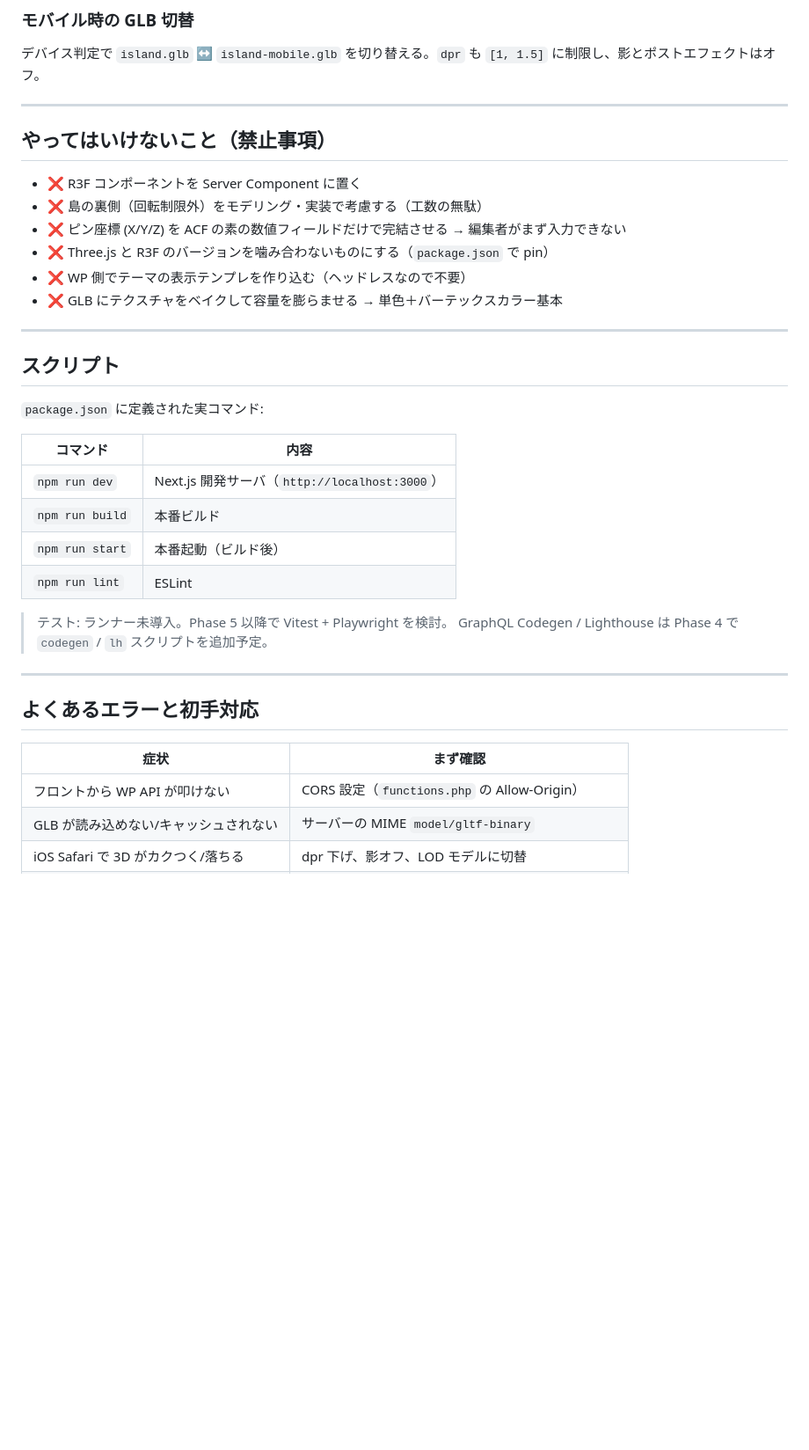
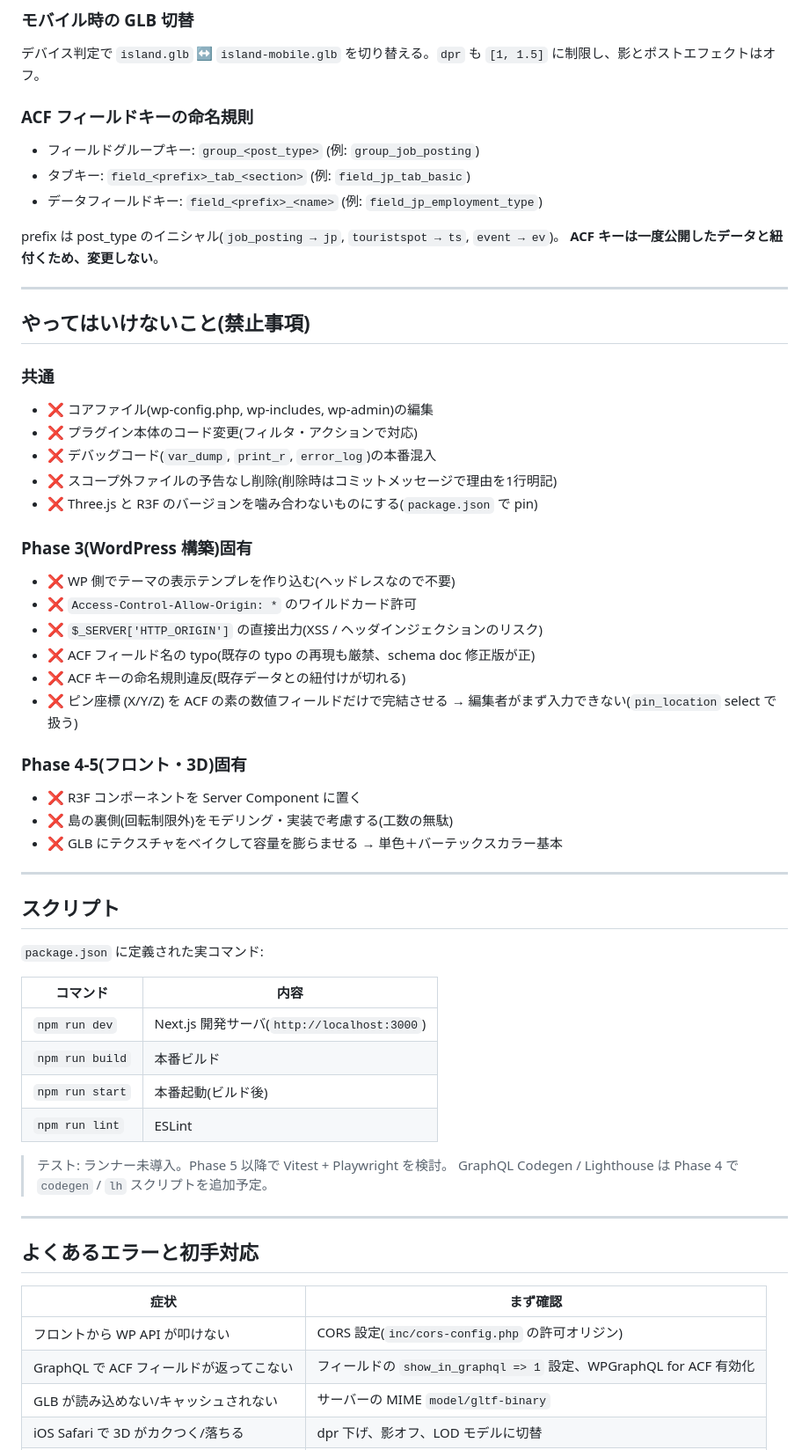
Before and after one commit to prototype-nobuakiyoshioka-web/rishirecruit-2026, a Markdown page: AGENTS.md, the part around one of its changes. Shown at 88% size. GitHub-like rendering; blank space fills up the shorter version.

```diff
--- a/AGENTS.md
+++ b/AGENTS.md
@@ -140,15 +173,40 @@ useFrame((_, dt) => {
 
 デバイス判定で `island.glb` ↔ `island-mobile.glb` を切り替える。`dpr` も `[1, 1.5]` に制限し、影とポストエフェクトはオフ。
 
+### ACF フィールドキーの命名規則
+
+- フィールドグループキー: `group_<post_type>` (例: `group_job_posting`)
+- タブキー: `field_<prefix>_tab_<section>` (例: `field_jp_tab_basic`)
+- データフィールドキー: `field_<prefix>_<name>` (例: `field_jp_employment_type`)
+
+prefix は post_type のイニシャル(`job_posting → jp`, `touristspot → ts`, `event → ev`)。
+**ACF キーは一度公開したデータと紐付くため、変更しない**。
+
 ---
 
-## やってはいけないこと（禁止事項）
+## やってはいけないこと(禁止事項)
+
+### 共通
+
+- ❌ コアファイル(wp-config.php, wp-includes, wp-admin)の編集
+- ❌ プラグイン本体のコード変更(フィルタ・アクションで対応)
+- ❌ デバッグコード(`var_dump`, `print_r`, `error_log`)の本番混入
+- ❌ スコープ外ファイルの予告なし削除(削除時はコミットメッセージで理由を1行明記)
+- ❌ Three.js と R3F のバージョンを噛み合わないものにする(`package.json` で pin)
+
+### Phase 3(WordPress 構築)固有
+
+- ❌ WP 側でテーマの表示テンプレを作り込む(ヘッドレスなので不要)
+- ❌ `Access-Control-Allow-Origin: *` のワイルドカード許可
+- ❌ `$_SERVER['HTTP_ORIGIN']` の直接出力(XSS / ヘッダインジェクションのリスク)
+- ❌ ACF フィールド名の typo(既存の typo の再現も厳禁、schema doc 修正版が正)
+- ❌ ACF キーの命名規則違反(既存データとの紐付けが切れる)
+- ❌ ピン座標 (X/Y/Z) を ACF の素の数値フィールドだけで完結させる → 編集者がまず入力できない(`pin_location` select で扱う)
+
+### Phase 4-5(フロント・3D)固有
 
 - ❌ R3F コンポーネントを Server Component に置く
-- ❌ 島の裏側（回転制限外）をモデリング・実装で考慮する（工数の無駄）
-- ❌ ピン座標 (X/Y/Z) を ACF の素の数値フィールドだけで完結させる → 編集者がまず入力できない
-- ❌ Three.js と R3F のバージョンを噛み合わないものにする（`package.json` で pin）
-- ❌ WP 側でテーマの表示テンプレを作り込む（ヘッドレスなので不要）
+- ❌ 島の裏側(回転制限外)をモデリング・実装で考慮する(工数の無駄)
 - ❌ GLB にテクスチャをベイクして容量を膨らませる → 単色＋バーテックスカラー基本
 
 ---
@@ -159,9 +217,9 @@ useFrame((_, dt) => {
 
 | コマンド | 内容 |
 | --- | --- |
-| `npm run dev` | Next.js 開発サーバ（`http://localhost:3000`） |
+| `npm run dev` | Next.js 開発サーバ(`http://localhost:3000`) |
 | `npm run build` | 本番ビルド |
-| `npm run start` | 本番起動（ビルド後） |
+| `npm run start` | 本番起動(ビルド後) |
 | `npm run lint` | ESLint |
 
 > テスト: ランナー未導入。Phase 5 以降で Vitest + Playwright を検討。
@@ -173,7 +231,8 @@ useFrame((_, dt) => {
 
 | 症状 | まず確認 |
 |---|---|
-| フロントから WP API が叩けない | CORS 設定（`functions.php` の Allow-Origin） |
+| フロントから WP API が叩けない | CORS 設定(`inc/cors-config.php` の許可オリジン) |
+| GraphQL で ACF フィールドが返ってこない | フィールドの `show_in_graphql => 1` 設定、WPGraphQL for ACF 有効化 |
 | GLB が読み込めない/キャッシュされない | サーバーの MIME `model/gltf-binary` |
 | iOS Safari で 3D がカクつく/落ちる | dpr 下げ、影オフ、LOD モデルに切替 |
 | スクロール量がズレる | Lenis と native scroll の干渉、Lenis に一元化 |
```
Also changed, not shown: other parts of AGENTS.md (+79 -34 lines).
